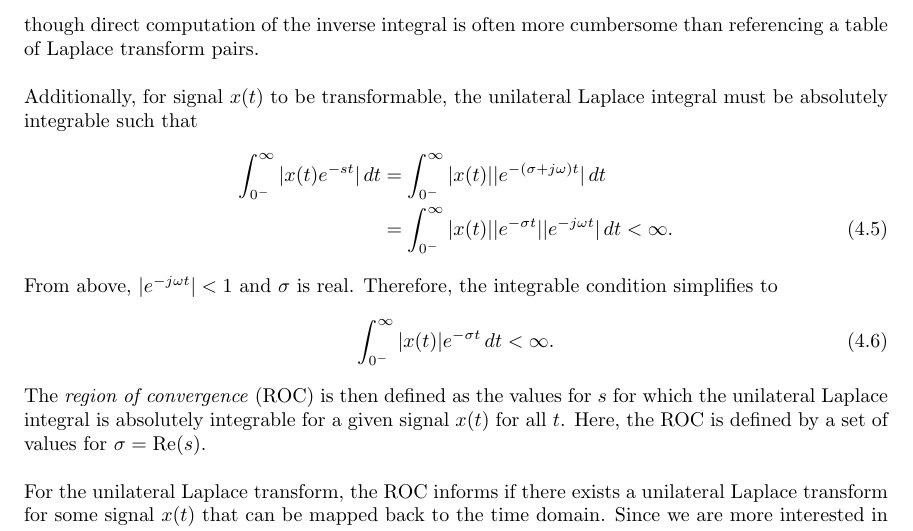
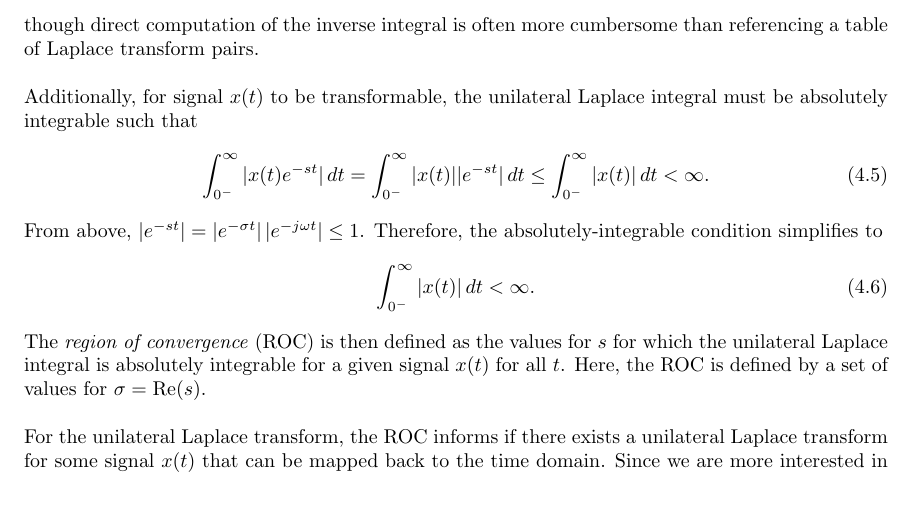
Before and after one commit to giaan-nguyen/latex-notes, a LaTeX document (signals-and-systems/Ch4/laplace.tex): part of page 2 of 30, cut so that both start at the same text, the shorter picture padded with empty space. Compiled offline with pdfLaTeX.

Commit message:
Add files via upload

```diff
--- a/signals-and-systems/Ch4/laplace.tex
+++ b/signals-and-systems/Ch4/laplace.tex
@@ -77,12 +77,11 @@ though direct computation of the inverse integral is often more cumbersome than
 \\ \\
 Additionally, for signal $x(t)$ to be transformable, the unilateral Laplace integral must be absolutely integrable such that
 \begin{align}
-    \int_{0^-}^{\infty} |x(t) e^{-st}| \,dt &= \int_{0^-}^{\infty} |x(t)||e^{-(\sigma+j\omega)t}| \,dt \nonumber \\
-    &= \int_{0^-}^{\infty} |x(t)| |e^{-\sigma t}| |e^{-j\omega t}| \,dt < \infty.
-\end{align}
-From above, $|e^{-j\omega t}|<1$ and $\sigma$ is real. Therefore, the integrable condition simplifies to
-\begin{align}
-    \int_{0^-}^{\infty} |x(t)| e^{-\sigma t} \,dt < \infty.
+    \int_{0^-}^{\infty} |x(t) e^{-st}| \,dt = \int_{0^-}^{\infty} |x(t)| |e^{-st}| \,dt \leq \int_{0^-}^{\infty} |x(t)| \,dt < \infty.
+\end{align}
+From above, $|e^{-st}|=|e^{-\sigma t}|\,|e^{-j\omega t}|\leq 1$. Therefore, the absolutely-integrable condition simplifies to
+\begin{align}
+    \int_{0^-}^{\infty} |x(t)| \,dt < \infty.
 \end{align}
 The \emph{region of convergence} (ROC) is then defined as the values for $s$ for which the unilateral Laplace integral is absolutely integrable
 for a given signal $x(t)$ for all $t$. Here, the ROC is defined by a set of values for $\sigma = \Re(s)$.
```
Also changed, not shown: signals-and-systems/Ch4/laplace.pdf.
